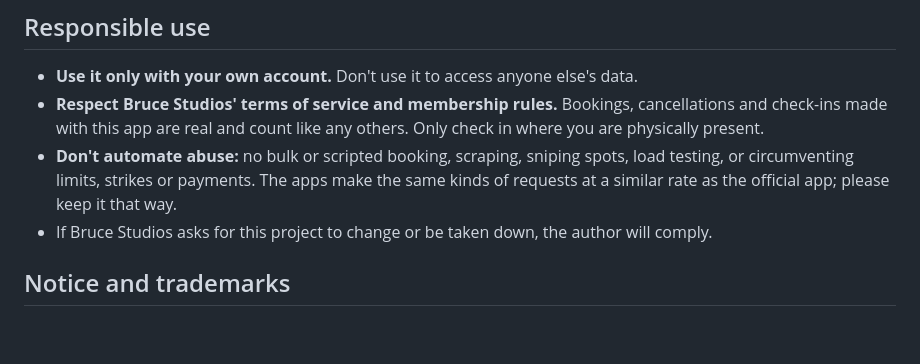
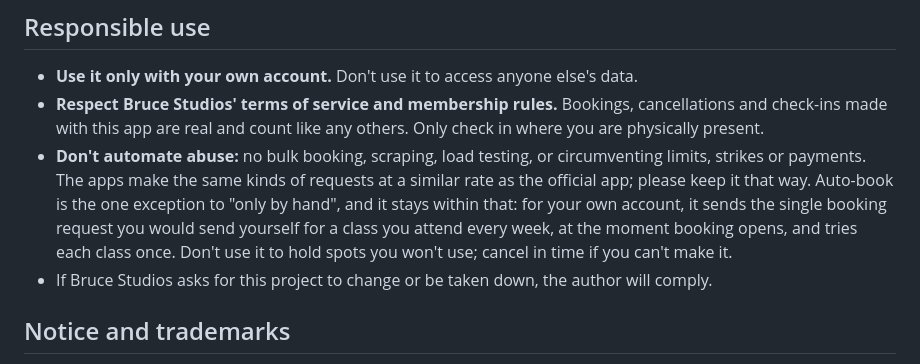
Before and after one commit to djui/bruce, a Markdown page: README.md, the part around the change. GitHub-like rendering; blank space fills up the shorter version.

Commit message:
README: allow auto-book under Responsible use
Co-Authored-By: Claude Opus 5.5 (1M context) <noreply@anthropic.com>
Claude-Session: https://claude.ai/code/session_016njR4Wb4aWvUJgSmTwQWfL

```diff
--- a/README.md
+++ b/README.md
@@ -263,9 +263,12 @@ so they are **not** included in this repository. Examples in the docs use placeh
 - **Use it only with your own account.** Don't use it to access anyone else's data.
 - **Respect Bruce Studios' terms of service and membership rules.** Bookings, cancellations and check-ins
   made with this app are real and count like any others. Only check in where you are physically present.
-- **Don't automate abuse:** no bulk or scripted booking, scraping, sniping spots, load testing, or
-  circumventing limits, strikes or payments. The apps make the same kinds of requests at a similar rate as
-  the official app; please keep it that way.
+- **Don't automate abuse:** no bulk booking, scraping, load testing, or circumventing limits, strikes or
+  payments. The apps make the same kinds of requests at a similar rate as the official app; please keep it
+  that way. Auto-book is the one exception to "only by hand", and it stays within that: for your own
+  account, it sends the single booking request you would send yourself for a class you attend every week,
+  at the moment booking opens, and tries each class once. Don't use it to hold spots you won't use; cancel
+  in time if you can't make it.
 - If Bruce Studios asks for this project to change or be taken down, the author will comply.
 
 ## Notice and trademarks
```
